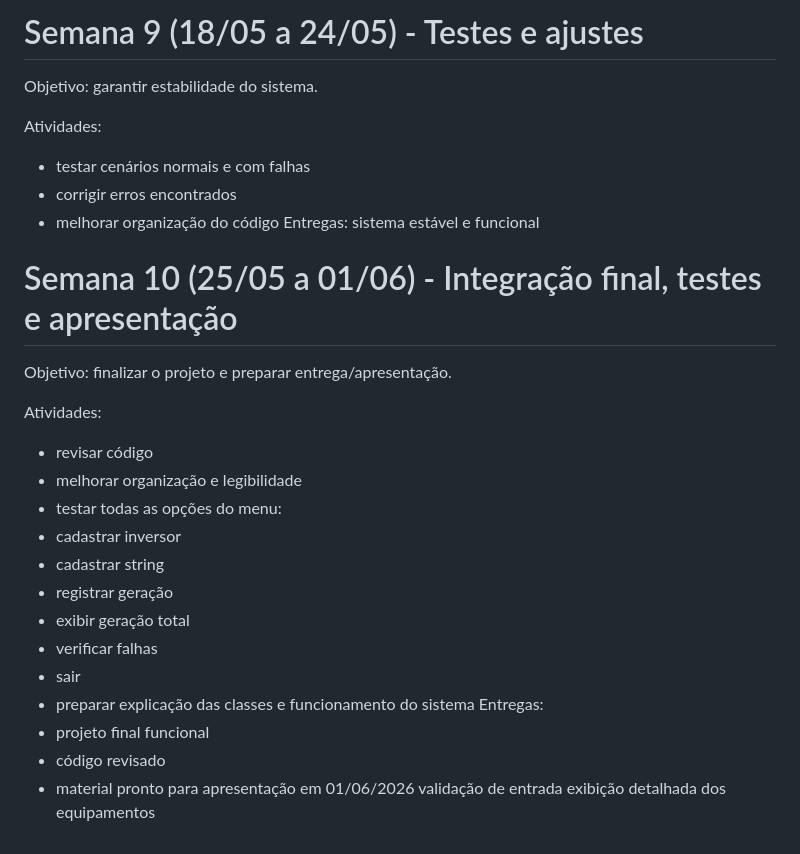
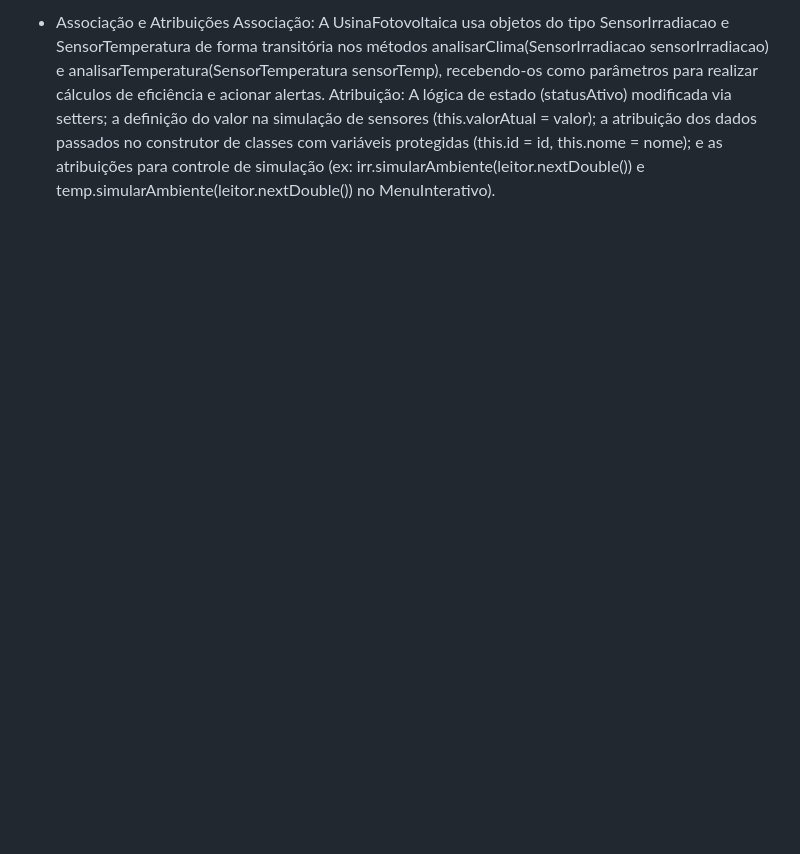
Before and after one commit to poo-ee-2026-1/G11, a Markdown page: README.md, the part around one of its changes. GitHub-like rendering; blank space fills up the shorter version.

```diff
--- a/README.md
+++ b/README.md
@@ -189,30 +97,3 @@ Entregas:
-# Semana 9 (18/05 a 24/05) - Testes e ajustes
-Objetivo: garantir estabilidade do sistema.
-
-Atividades:
-- testar cenários normais e com falhas
-- corrigir erros encontrados
-- melhorar organização do código
-Entregas:
-sistema estável e funcional
-
-# Semana 10 (25/05 a 01/06) - Integração final, testes e apresentação
-Objetivo: finalizar o projeto e preparar entrega/apresentação.
-
-Atividades:
-- revisar código
-- melhorar organização e legibilidade
-- testar todas as opções do menu:
-- cadastrar inversor
-- cadastrar string
-- registrar geração
-- exibir geração total
-- verificar falhas
-- sair
-- preparar explicação das classes e funcionamento do sistema
-Entregas:
-- projeto final funcional
-- código revisado
-- material pronto para apresentação em 01/06/2026
-validação de entrada
-exibição detalhada dos equipamentos
+- Associação e Atribuições
+Associação: A UsinaFotovoltaica usa objetos do tipo SensorIrradiacao e SensorTemperatura de forma transitória nos métodos analisarClima(SensorIrradiacao sensorIrradiacao) e analisarTemperatura(SensorTemperatura sensorTemp), recebendo-os como parâmetros para realizar cálculos de eficiência e acionar alertas.
+Atribuição: A lógica de estado (statusAtivo) modificada via setters; a definição do valor na simulação de sensores (this.valorAtual = valor); a atribuição dos dados passados no construtor de classes com variáveis protegidas (this.id = id, this.nome = nome); e as atribuições para controle de simulação (ex: irr.simularAmbiente(leitor.nextDouble()) e temp.simularAmbiente(leitor.nextDouble()) no MenuInterativo).
```
Also changed, not shown: other parts of README.md (+19 -111 lines).
